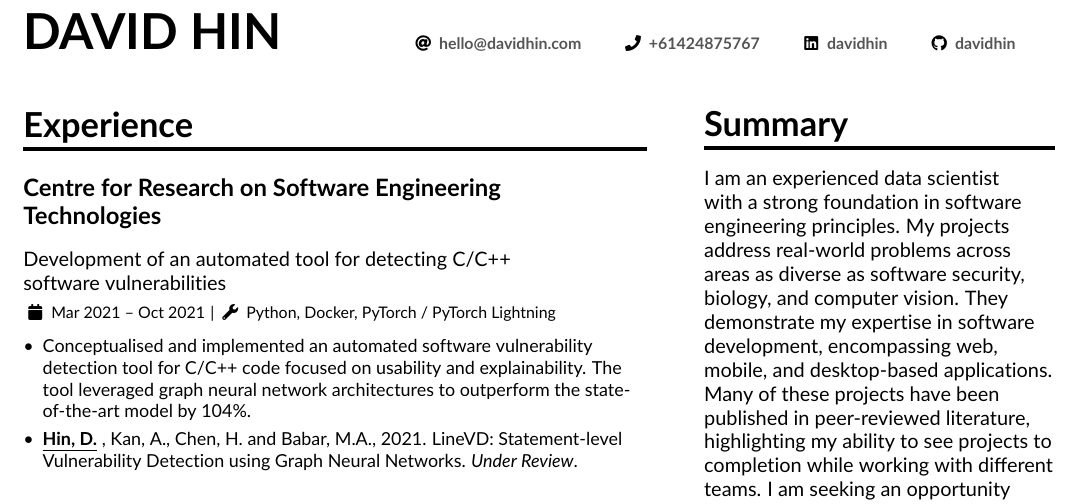
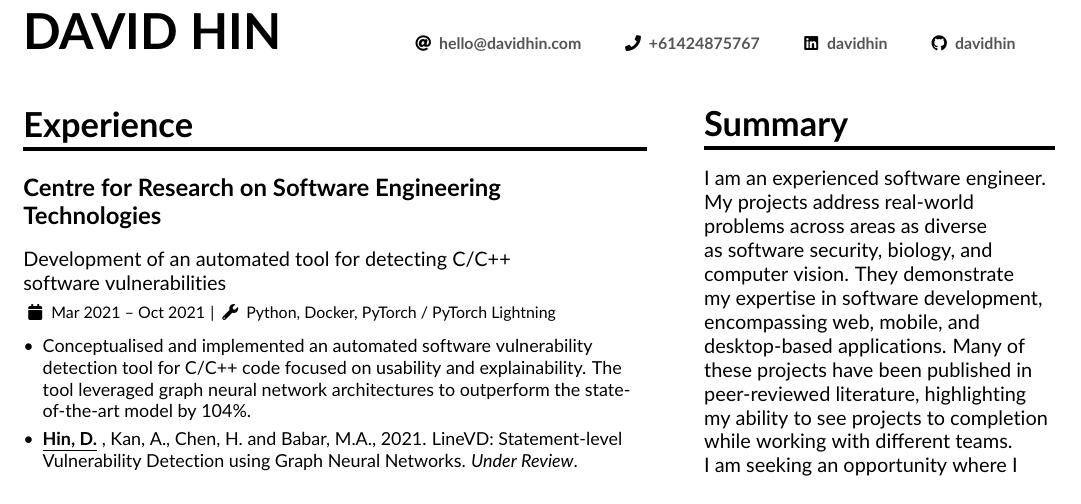
Before and after one commit to davidhin/resume, a LaTeX CV (davidhin2.tex): part of page 1 of 2, cut so that both start at the same text. Compiled offline with pdfLaTeX.

Commit message:
Add davidhin2

```diff
--- a/davidhin2.tex
+++ b/davidhin2.tex
@@ -112,7 +112,7 @@
 \switchcolumn
 
 \cvsection{Summary}
-I am an experienced data scientist with a strong foundation in software engineering principles. My projects
+I am an experienced software engineer. My projects
 address real-world problems across areas as diverse as software security, biology, and computer vision. They
 demonstrate my expertise in software development, encompassing web, mobile, and desktop-based
 applications. Many of these projects have been published in peer-reviewed literature, highlighting my ability to
```
Also changed, not shown: davidhin2.pdf.
